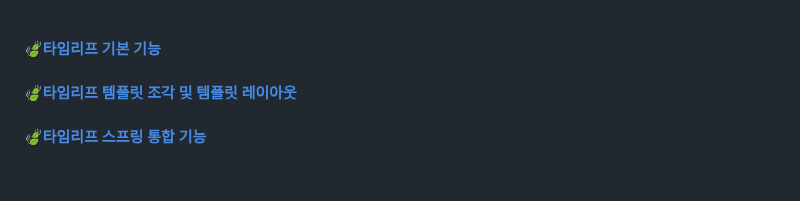
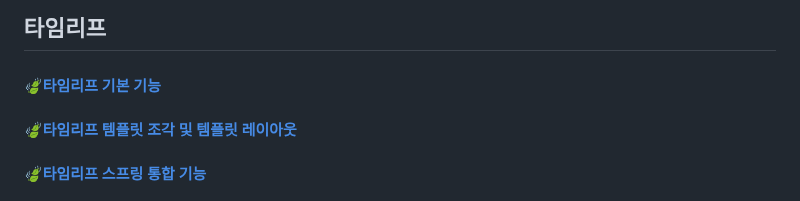
Before and after one commit to rudqls007/-, a Markdown page: README.md, the part around the change. Drawn GitHub-style; blank space fills up the shorter version.

```diff
--- a/README.md
+++ b/README.md
@@ -1,3 +1,6 @@
+
+## 타임리프
+
 #### [🍃타임리프 기본 기능](https://www.notion.so/aaaae6d2756346a683620bbcd5c1fe0c?pvs=4)
 #### [🍃타임리프 템플릿 조각 및 템플릿 레이아웃](https://www.notion.so/ab9bdd1e6f3e4e359f992b5e3f0f582a?pvs=4)
 #### [🍃타임리프 스프링 통합 기능](https://www.notion.so/0e9a1344ba5f45468940ce56333bc4cb?pvs=4)
```
